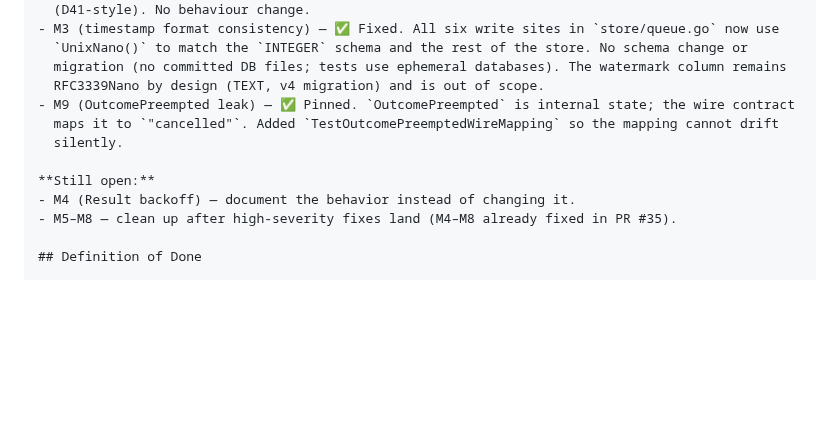
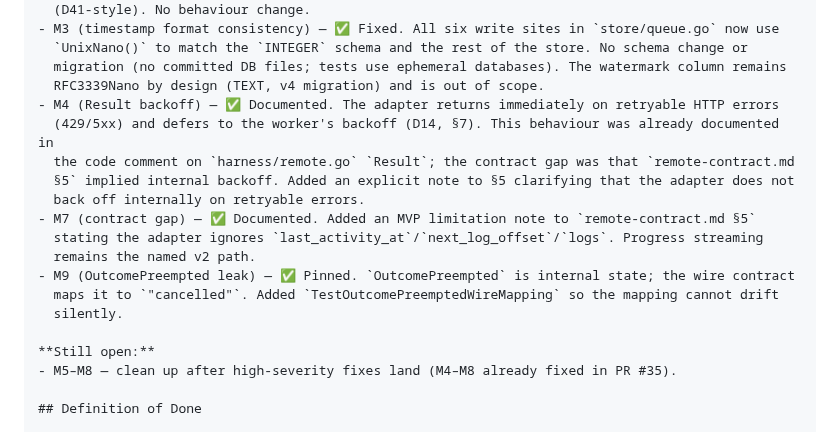
Before and after one commit to seppaleinen/idle-deck, a Markdown page: docs/plans/architecture-audit.md, the part around the change. Rendered like a GitHub page; blank space fills up the shorter version.

Commit message:
docs: close M4 Result backoff documentation
Added a note to remote-contract.md §5 clarifying that the adapter does not
back off internally on retryable HTTP errors (429/5xx). The adapter returns
immediately with a typed error, and the worker's own backoff governs retries
(D14, §7). The code comment already documented this; the contract gap was the
missing note.

Updated docs/plans/architecture-audit.md to move M4 from 'Still open' to
'Closed' and note it as documented rather than changed.

Closes M4.

```diff
--- a/docs/plans/architecture-audit.md
+++ b/docs/plans/architecture-audit.md
@@ -118,12 +118,19 @@ Close the seven high-severity findings from the architecture audit (docs/plans/a
   `UnixNano()` to match the `INTEGER` schema and the rest of the store. No schema change or
   migration (no committed DB files; tests use ephemeral databases). The watermark column remains
   RFC3339Nano by design (TEXT, v4 migration) and is out of scope.
+- M4 (Result backoff) — ✅ Documented. The adapter returns immediately on retryable HTTP errors
+  (429/5xx) and defers to the worker's backoff (D14, §7). This behaviour was already documented in
+  the code comment on `harness/remote.go` `Result`; the contract gap was that `remote-contract.md
+  §5` implied internal backoff. Added an explicit note to §5 clarifying that the adapter does not
+  back off internally on retryable errors.
+- M7 (contract gap) — ✅ Documented. Added an MVP limitation note to `remote-contract.md §5`
+  stating the adapter ignores `last_activity_at`/`next_log_offset`/`logs`. Progress streaming
+  remains the named v2 path.
 - M9 (OutcomePreempted leak) — ✅ Pinned. `OutcomePreempted` is internal state; the wire contract
   maps it to `"cancelled"`. Added `TestOutcomePreemptedWireMapping` so the mapping cannot drift
   silently.
 
 **Still open:**
-- M4 (Result backoff) — document the behavior instead of changing it.
 - M5–M8 — clean up after high-severity fixes land (M4–M8 already fixed in PR #35).
 
 ## Definition of Done
```
Also changed, not shown: docs/architecture/remote-contract.md (+6 -0 lines).
